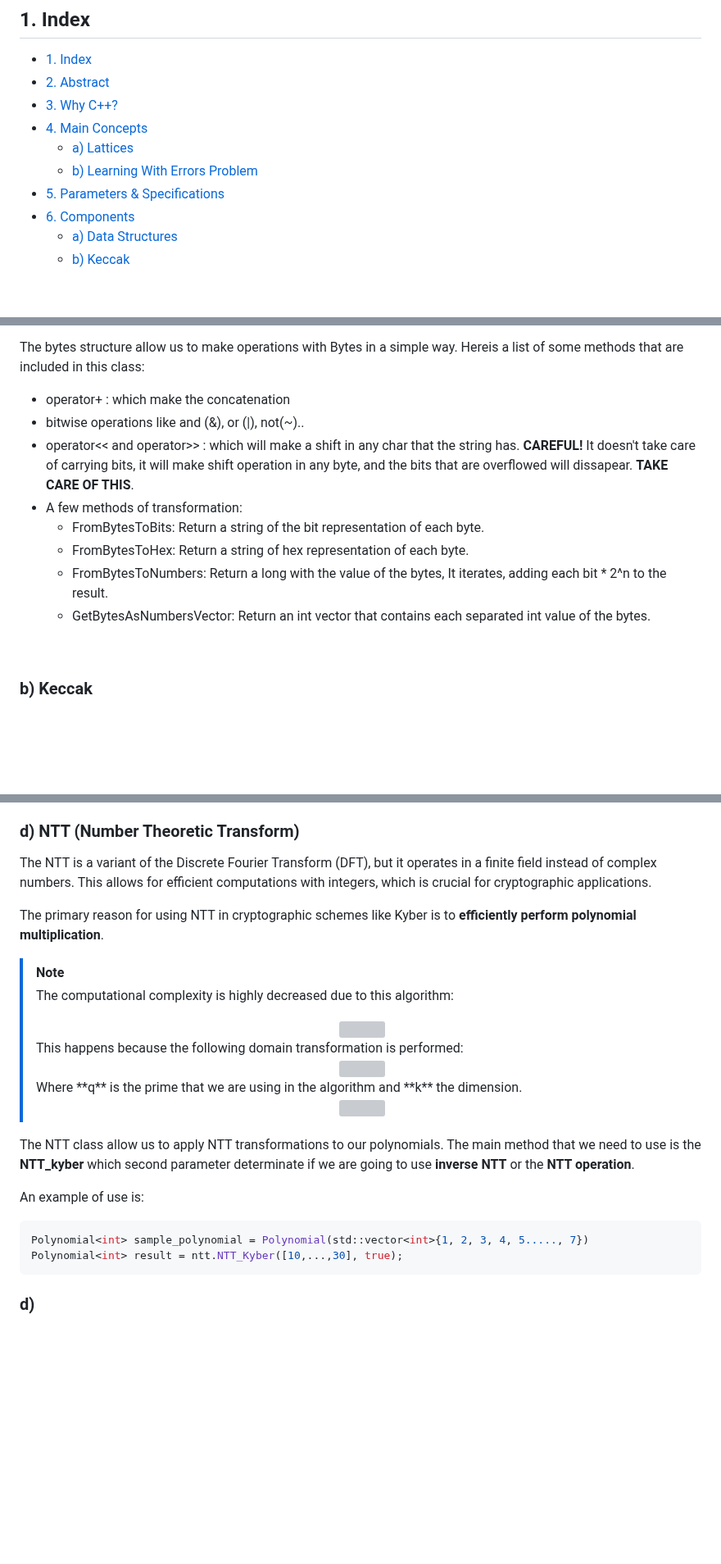
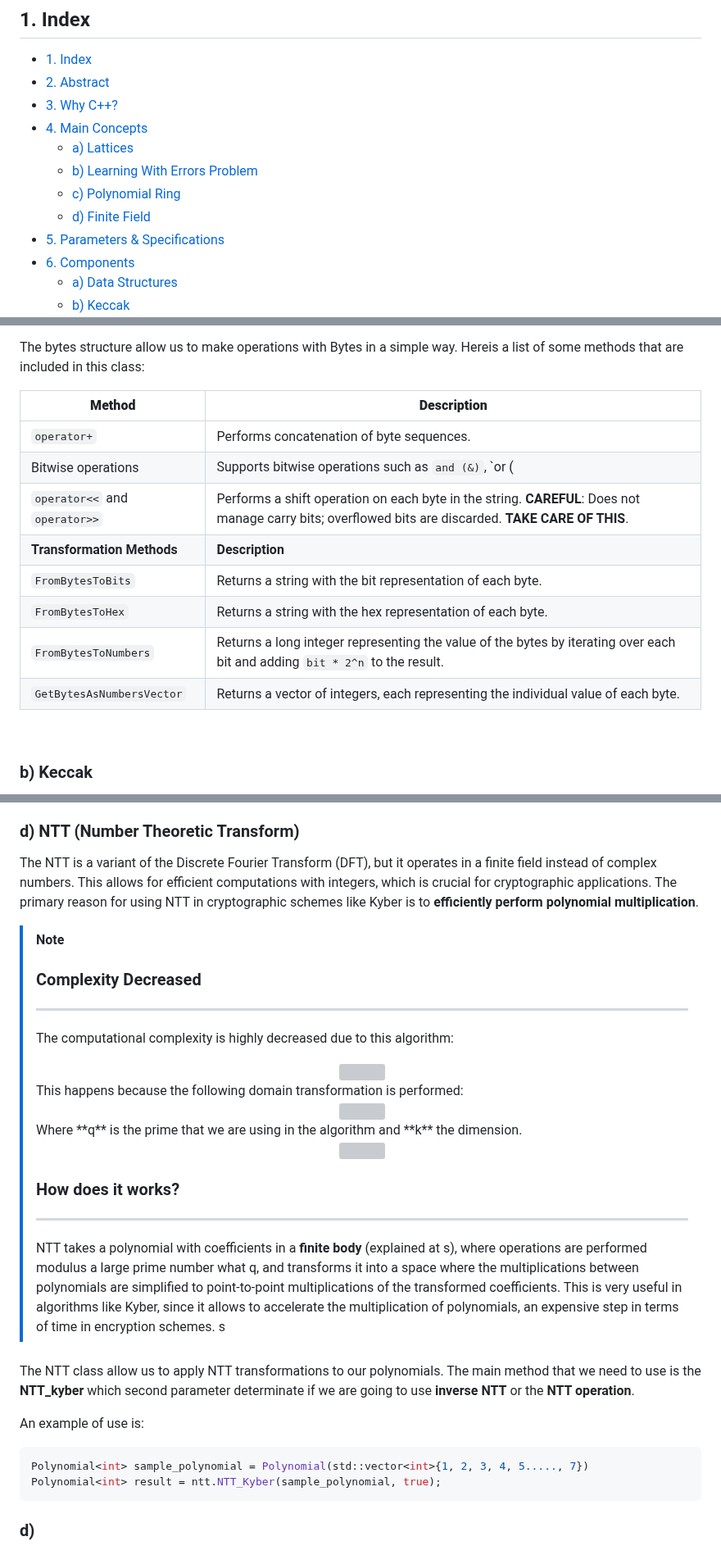
Before and after one commit to OmarSuarezDoro/Crystals-Kyber-OOP-CC, a Markdown page: README.md, 3 parts joined by grey strips. Shown at 82% size. Rendered like a GitHub page; blank space fills up the shorter version; grey boxes are pictures that could not be loaded.

````diff
--- a/README.md
+++ b/README.md
@@ -9,6 +9,8 @@ Authors:
 - [4. Main Concepts](#4-main-concepts)
   - [a) Lattices](#a-lattices)
   - [b) Learning With Errors Problem](#b-learning-with-errors-problem)
+  - [c) Polynomial Ring](#c-polynomial-ring)
+  - [d) Finite Field](#d-finite-field)
 - [5. Parameters & Specifications](#5-parameters-&-specifications)
 - [6. Components](#6-components)
   - [a) Data Structures](#a-data-structures)
@@ -142,14 +153,17 @@ The bytes structure work with each bytes as **Little Endian** way, that means th
 
 
 The bytes structure allow us to make operations with Bytes in a simple way. Hereis a list of some methods that are included in this class:
-- operator+ : which make the concatenation
-- bitwise operations like and (&), or (|), not(~)..
-- operator<< and operator>> : which will make a shift in any char that the string has. **CAREFUL!** It doesn't take care of carrying bits, it will make shift operation in any byte, and the bits that are overflowed will dissapear. **TAKE CARE OF THIS**.
-- A few methods of transformation:
-  - FromBytesToBits: Return a string of the bit representation of each byte.
-  - FromBytesToHex: Return a string of hex representation of each byte.
-  - FromBytesToNumbers: Return a long with the value of the bytes, It iterates, adding each bit * 2^n to the result.
-  - GetBytesAsNumbersVector: Return an int vector that contains each separated int value of the bytes.
+
+| **Method**                      | **Description**                                                                                                                                                                |
+|----------------------------------|--------------------------------------------------------------------------------------------------------------------------------------------------------------------------------|
+| `operator+`                      | Performs concatenation of byte sequences.                                                                                                                                      |
+| Bitwise operations               | Supports bitwise operations such as `and (&)`, `or (|)`, and `not (~)`.                                                                                                       |
+| `operator<<` and `operator>>`    | Performs a shift operation on each byte in the string. **CAREFUL**: Does not manage carry bits; overflowed bits are discarded. **TAKE CARE OF THIS**.                          |
+| **Transformation Methods**       | **Description**                                                                                                                                                               |
+| `FromBytesToBits`                | Returns a string with the bit representation of each byte.                                                                                                                    |
+| `FromBytesToHex`                 | Returns a string with the hex representation of each byte.                                                                                                                    |
+| `FromBytesToNumbers`             | Returns a long integer representing the value of the bytes by iterating over each bit and adding `bit * 2^n` to the result.                                                   |
+| `GetBytesAsNumbersVector`        | Returns a vector of integers, each representing the individual value of each byte.                                                                                            |
 
 <br>
 
@@ -238,11 +252,12 @@ Inversion of byte management in CBD sampling in Crystals-Kyber is done for **sev
 
 ### d) NTT (Number Theoretic Transform)
 
-The NTT is a variant of the Discrete Fourier Transform (DFT), but it operates in a finite field instead of complex numbers. This allows for efficient computations with integers, which is crucial for cryptographic applications.
-
-The primary reason for using NTT in cryptographic schemes like Kyber is to **efficiently perform polynomial multiplication**.
+The NTT is a variant of the Discrete Fourier Transform (DFT), but it operates in a finite field instead of complex numbers. This allows for efficient computations with integers, which is crucial for cryptographic applications. The primary reason for using NTT in cryptographic schemes like Kyber is to **efficiently perform polynomial multiplication**.
 
 > [!NOTE]
+>
+> ### Complexity Decreased
+> ---
 >
 >The computational complexity is highly decreased due to this algorithm:
 > <div align="center"> <img src="https://latex.codecogs.com/svg.image?\inline&space;\LARGE&space;\bg{white}{\color{White}O(n^2)\rightarrow&space;O(n\cdot&space;log(n))}" title="{\color{White}O(n^2)\rightarrow O(n\cdot log(n))}" /> </div>
@@ -250,15 +265,20 @@ The primary reason for using NTT in cryptographic schemes like Kyber is to **eff
 > <div align="center"> <img src="https://latex.codecogs.com/svg.image?\inline&space;\LARGE&space;\bg{white}{\color{White}R_q^{k\cdot&space;k}\rightarrow&space;R_q^k}" title="{\color{White}R_q^{k\cdot k}\rightarrow R_q^k}" /> </div>
 > Where **q** is the prime that we are using in the algorithm and **k** the dimension.
 > <div align="center"> <img src="https://latex.codecogs.com/svg.image?\inline&space;\LARGE&space;\bg{white}{\color{White}\begin{pmatrix}\begin{bmatrix}1&2&3\end{bmatrix}&\begin{bmatrix}1&2&3\end{bmatrix}\\\begin{bmatrix}1&2&3\end{bmatrix}&\begin{bmatrix}1&2&3\end{bmatrix}\end{pmatrix}_{R{^{k\cdot&space;k}_q}}\\\longrightarrow\begin{pmatrix}\begin{bmatrix}165\end{bmatrix}\\\begin{bmatrix}125\end{bmatrix}\\\end{pmatrix}_{R_q^k}}" title="{\color{White}\begin{pmatrix}\begin{bmatrix}1&2&3\end{bmatrix}&\begin{bmatrix}1&2&3\end{bmatrix}\\\begin{bmatrix}1&2&3\end{bmatrix}&\begin{bmatrix}1&2&3\end{bmatrix}\end{pmatrix}_{R{^{k\cdot&space;k}_q}}\\\longrightarrow\begin{pmatrix}\begin{bmatrix}165\end{bmatrix}\\\begin{bmatrix}125\end{bmatrix}\\\end{pmatrix}_{R_q^k}}" /> </div>
+>
+> ### How does it works?
+> ---
+> NTT takes a polynomial with coefficients in a **finite body** (explained at s), where operations are performed modulus a large prime number what q, and transforms it into a space where the multiplications between polynomials are simplified to point-to-point multiplications of the transformed coefficients. This is very useful in algorithms like Kyber, since it allows to accelerate the multiplication of polynomials, an expensive step in terms of time in encryption schemes.
+> s
 
-
+####
 The NTT class allow us to apply NTT transformations to our polynomials. The main method that we need to use is the **NTT_kyber** which second parameter determinate if we are going to use **inverse NTT** or the **NTT operation**.
 
 
 An example of use is:
 ```C++
 Polynomial<int> sample_polynomial = Polynomial(std::vector<int>{1, 2, 3, 4, 5....., 7})
-Polynomial<int> result = ntt.NTT_Kyber([10,...,30], true);
+Polynomial<int> result = ntt.NTT_Kyber(sample_polynomial, true);
 ```
 
 ### d)
````
Also changed, not shown: other parts of README.md (+10 -1 lines).
